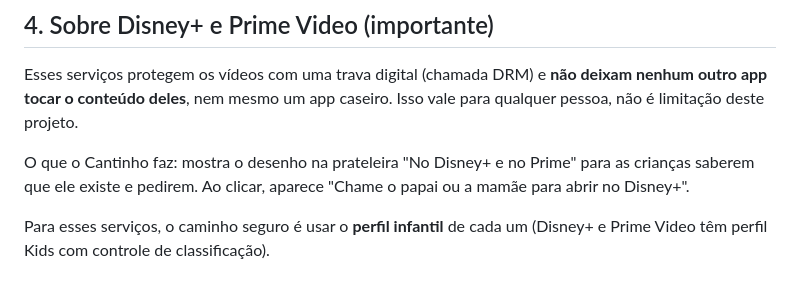
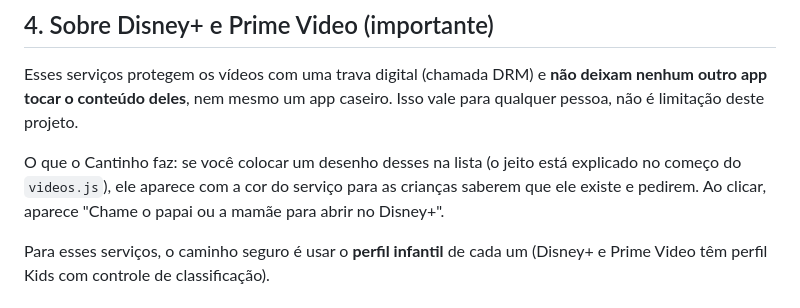
Before and after one commit to renanvidal10/meu-espaco, a Markdown page: cantinho-kids/LEIA-ME.md, the part around the change. GitHub-like rendering.

Commit message:
Ajusta o LEIA-ME para a lista vazia
Co-Authored-By: Claude Opus 5.5 <noreply@anthropic.com>
Claude-Session: https://claude.ai/code/session_01GTJBWQMZANYvUHhdZYgphq

```diff
--- a/cantinho-kids/LEIA-ME.md
+++ b/cantinho-kids/LEIA-ME.md
@@ -86,7 +86,8 @@ Esses serviços protegem os vídeos com uma trava digital (chamada DRM) e
 **não deixam nenhum outro app tocar o conteúdo deles**, nem mesmo um app
 caseiro. Isso vale para qualquer pessoa, não é limitação deste projeto.
 
-O que o Cantinho faz: mostra o desenho na prateleira "No Disney+ e no Prime"
+O que o Cantinho faz: se você colocar um desenho desses na lista (o jeito
+está explicado no começo do `videos.js`), ele aparece com a cor do serviço
 para as crianças saberem que ele existe e pedirem. Ao clicar, aparece
 "Chame o papai ou a mamãe para abrir no Disney+".
 
```
